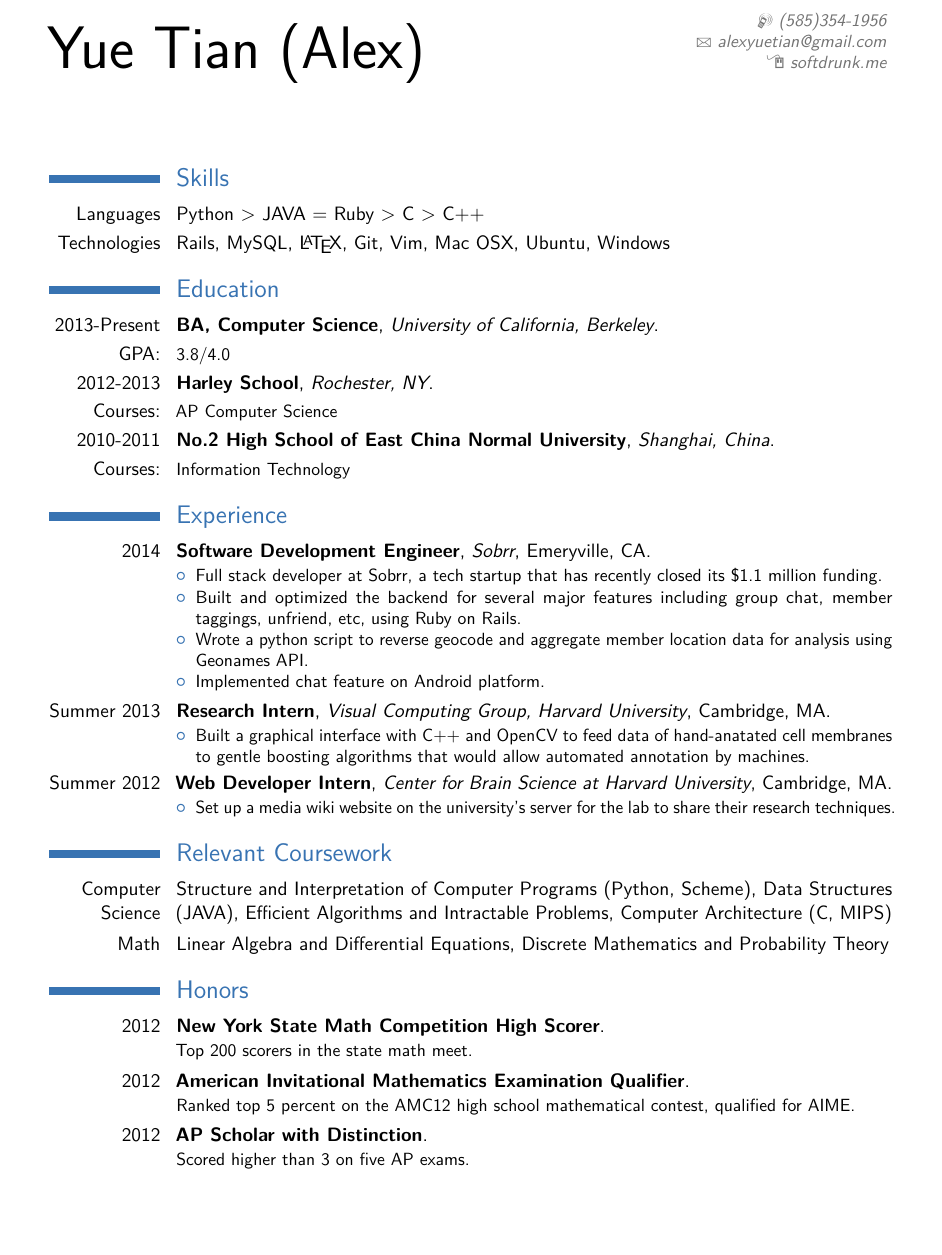
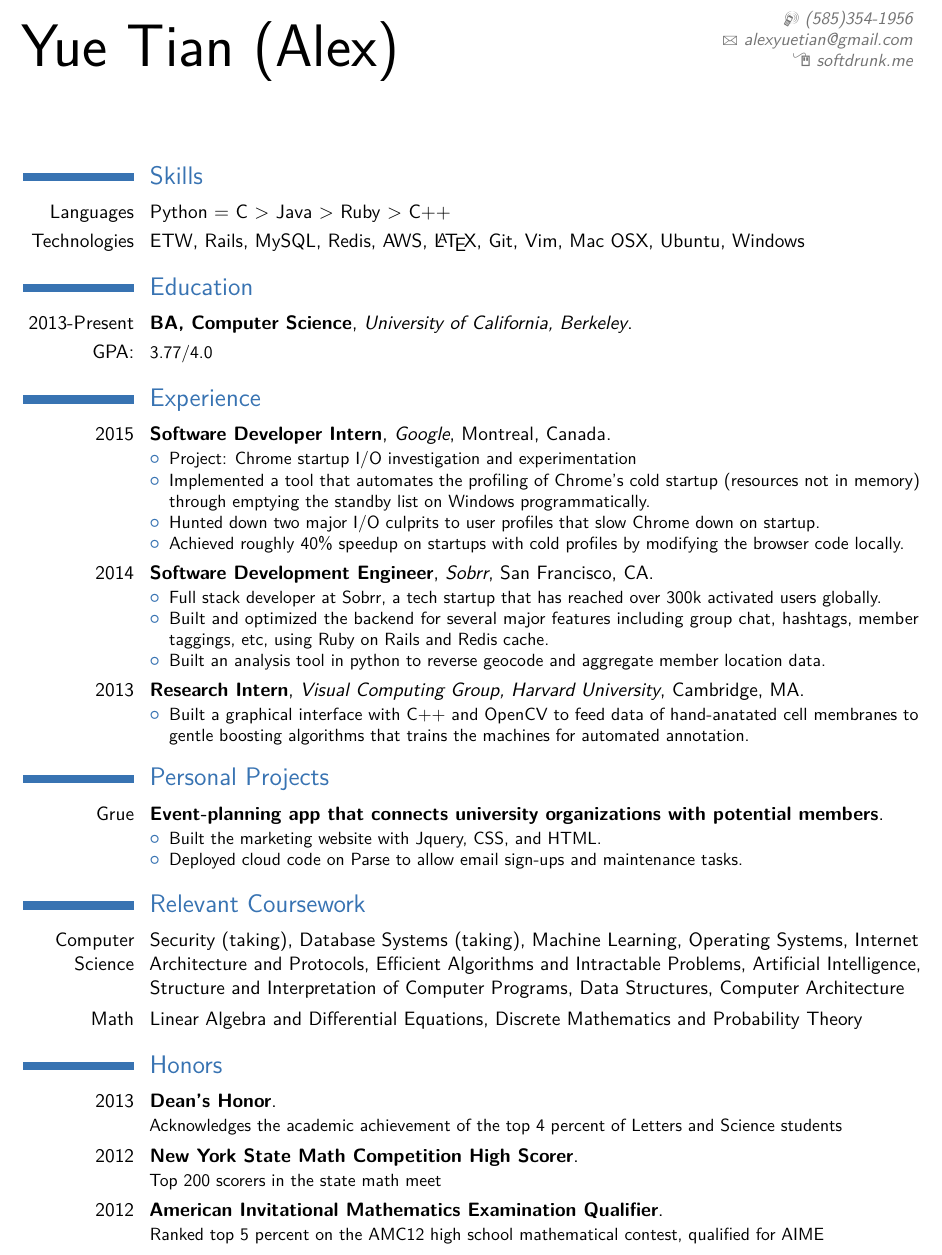
Before and after one commit to xiadaomike/resume, a LaTeX CV (yue_tian_resume.tex): part of the page, cut so that both start at the same text, the shorter picture padded with empty space. The pictures show the PDF file yue_tian_resume.pdf that the author committed with the source.

Commit message:
2016 april version

```diff
--- a/yue_tian_resume.tex
+++ b/yue_tian_resume.tex
@@ -44,62 +44,75 @@
 \maketitle
 
 \section{Skills}
-\cvline{Languages}{Python > JAVA = Ruby > C > C++}
-\cvline{Technologies}{Rails, MySQL, \LaTeX{}, Git, Vim, Mac OSX, Ubuntu, Windows}
+\cvline{Languages}{Python = C > Java > Ruby > C++}
+\cvline{Technologies}{ETW, Rails, MySQL, Redis, AWS, \LaTeX{}, Git, Vim, Mac OSX, Ubuntu, Windows}
 \section{Education}
 \cventry{2013-Present}{BA, Computer Science}{University of California,
 Berkeley}{}{}{}
-\cvline{GPA:}{\small 3.8/4.0}
-\cventry{2012-2013}{Harley School}{Rochester, NY}{}{}{}
-\cvline{Courses:}{\small AP Computer Science}
-\cventry{2010-2011}{No.2 High School of East China Normal University}{Shanghai,
-China}{}{}{}  % arguments 3 to 6 can be left empty
-\cvline{Courses:}{\small Information Technology}
-
+\cvline{GPA:}{\small 3.77/4.0}
 
 \section{Experience}
 
-\cventry{2014}{Software Development Engineer}{Sobrr}{Emeryville, CA}{}{
+\cventry{2015}{Software Developer Intern}{Google}{Montreal, Canada}{}{
   \begin{itemize}
-    \item Full stack developer at Sobrr, a tech startup that has recently closed its \$1.1 million funding.
-    \item Built and optimized the backend for several major features including
-      group chat, member taggings, unfriend, etc, using Ruby on Rails.
-    \item Wrote a python script to reverse geocode and aggregate member location data for
-      analysis using Geonames API.
-    \item Implemented chat feature on Android platform.
+    \item Project: Chrome startup I/O investigation and experimentation
+    \item Implemented a tool that automates the profiling of Chrome's cold
+      startup (resources not in memory) through emptying the standby list on
+      Windows programmatically.
+    \item Hunted down two major I/O culprits to user profiles that slow Chrome
+      down on startup.
+    \item Achieved roughly 40\% speedup on startups with cold profiles by
+      modifying the browser code locally.
   \end{itemize}
 }
 
-\cventry{Summer 2013}{Research Intern}{Visual Computing Group, Harvard
+\cventry{2014}{Software Development Engineer}{Sobrr}{San Francisco, CA}{}{
+  \begin{itemize}
+    \item Full stack developer at Sobrr, a tech startup that has reached over
+      300k activated users globally.
+    \item Built and optimized the backend for several major features including
+      group chat, hashtags, member taggings, etc, using Ruby on Rails and Redis
+      cache.
+    \item Built an analysis tool in python to reverse geocode and
+      aggregate member location data.
+  \end{itemize}
+}
+
+\cventry{2013}{Research Intern}{Visual Computing Group, Harvard
 University}{Cambridge, MA}{}{
   \begin{itemize}
     \item Built a graphical interface with C++ and OpenCV to feed data of
-      hand-anatated cell membranes to gentle boosting algorithms that would
-      allow automated annotation by machines.
+      hand-anatated cell membranes to gentle boosting algorithms that trains
+      the machines for automated annotation.
   \end{itemize}
 }
 
-\cventry{Summer 2012}{Web Developer Intern}{Center for Brain Science at Harvard
-University}{Cambridge, MA}{}{
+\section{Personal Projects}
+
+\cventry{Grue}{Event-planning app that connects university organizations with
+potential members}{}{}{}{
   \begin{itemize}
-    \item Set up a media wiki website on the university's server for the lab to
-      share their research techniques.
+    \item Built the marketing website with Jquery, CSS, and HTML.
+    \item Deployed cloud code on Parse to allow email sign-ups and maintenance
+      tasks.
   \end{itemize}
 }
 
 \section{Relevant Coursework}
-\cvline{Computer Science}{Structure and Interpretation of Computer Programs
-  (Python, Scheme), Data Structures (JAVA), Efficient Algorithms and Intractable
-  Problems, Computer Architecture (C, MIPS)}
+\cvline{Computer Science}{Security (taking), Database Systems (taking), Machine
+Learning, Operating Systems, Internet Architecture and Protocols, Efficient
+Algorithms and Intractable Problems, Artificial Intelligence, Structure and
+Interpretation of Computer Programs, Data Structures, Computer Architecture}
 \cvline{Math}{Linear Algebra and Differential Equations, Discrete Mathematics
 and Probability Theory}
 
 \section{Honors}
-\cventry{2012}{New York State Math Competition High Scorer}{}{}{}{Top 200 scorers in the state math meet.}
+\cventry{2013}{Dean's Honor}{}{}{}{Acknowledges the academic achievement of the
+top 4 percent of Letters and Science students}
+\cventry{2012}{New York State Math Competition High Scorer}{}{}{}{Top 200 scorers in the state math meet}
 \cventry{2012}{American Invitational Mathematics Examination
 Qualifier}{}{}{}{Ranked top 5 percent on the AMC12 high school mathematical
-contest, qualified for AIME.}
-\cventry{2012}{AP Scholar with Distinction}{}{}{}{Scored higher than 3 on five AP exams.}
+contest, qualified for AIME}
 
 
 \end{document}
```
Also changed, not shown: yue_tian_resume.pdf, yue_tian_resume.tex (2 more changed lines), 4 other files.
